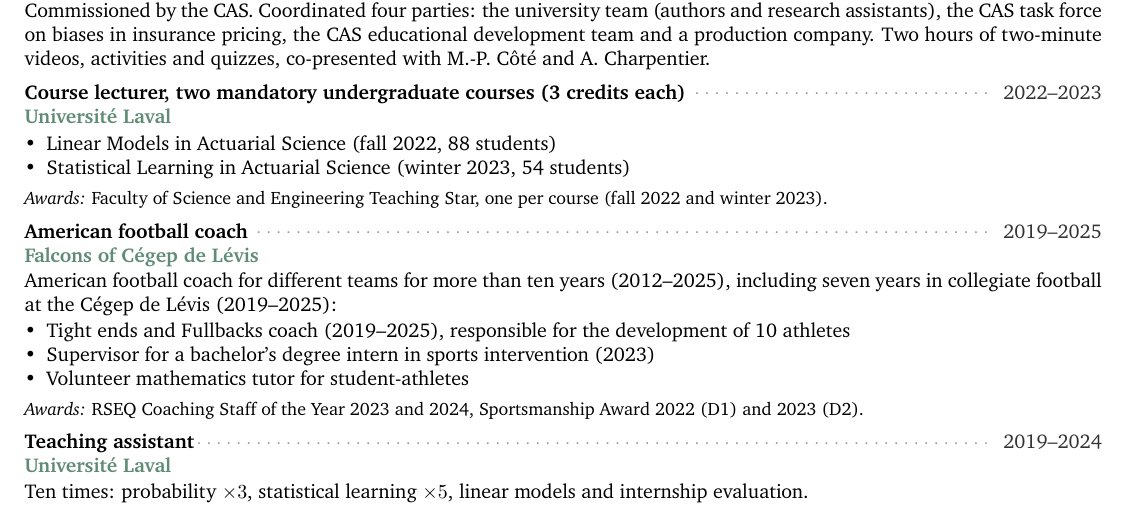
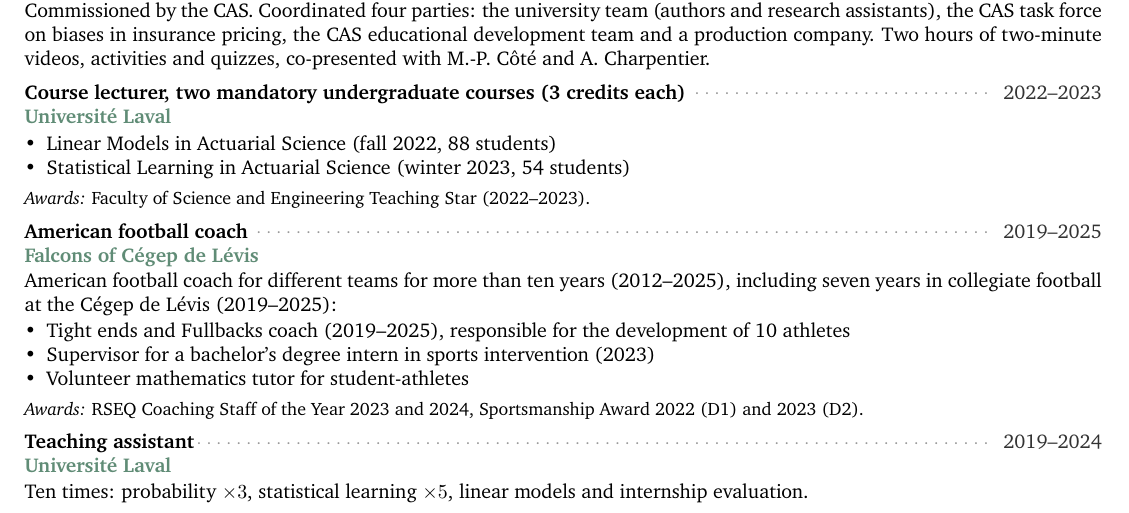
Before and after one commit to OliCoSide/olicoside.github.io, a LaTeX CV (files/cv-src/CV_latex_OC_20210914.tex): part of page 3 of 4, cut so that both start at the same text. Compiled offline with pdfLaTeX.

Commit message:
cv: Teaching Star is one award for 2022-2023, not one per course; production PDF rebuilt (Olivier)
Co-Authored-By: Claude Opus 5.5 <noreply@anthropic.com>
Claude-Session: https://claude.ai/code/session_015nTaNzNjnvAzLbkqFQ833t

```diff
--- a/files/cv-src/CV_latex_OC_20210914.tex
+++ b/files/cv-src/CV_latex_OC_20210914.tex
@@ -726,7 +726,7 @@
  {2022--2023}
  {Course lecturer, two mandatory undergraduate courses (3 credits each)}
  {Université Laval}
- {\cvlist{\item Linear Models in Actuarial Science (fall 2022, 88 students) \item Statistical Learning in Actuarial Science (winter 2023, 54 students)}}{}{}{Faculty of Science and Engineering Teaching Star, one per course (fall 2022 and winter 2023).}
+ {\cvlist{\item Linear Models in Actuarial Science (fall 2022, 88 students) \item Statistical Learning in Actuarial Science (winter 2023, 54 students)}}{}{}{Faculty of Science and Engineering Teaching Star (2022--2023).}
 %Students left over 93\% positive feedbacks about course planning, pedagogy, teacher and evaluation.
 
 \cvevent
```
Also changed, not shown: files/CV_OlivierCote_ENG_prod.pdf, files/archive/CV_OlivierCote_ENG_2026-10-29.pdf (added).
